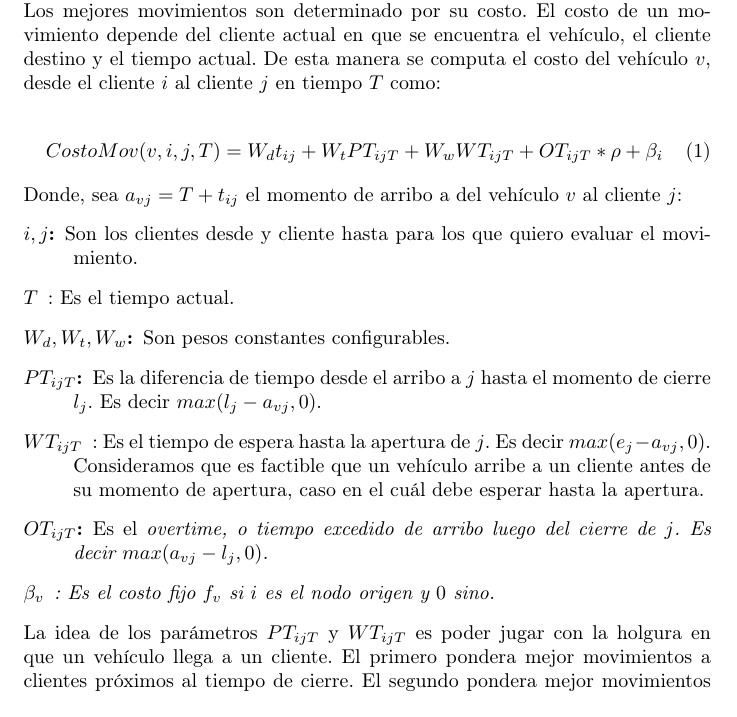
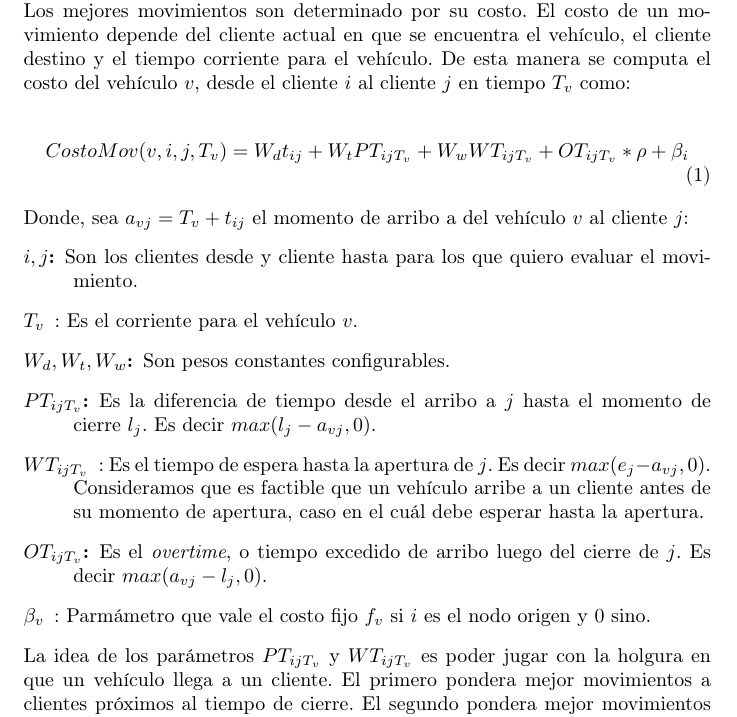
Before and after one commit to joaquinco/mor-proj, a LaTeX document (doc/document.tex): part of page 3 of 4, cut so that both start at the same text. Compiled offline with pdfLaTeX.

Commit message:
minor corrections

```diff
--- a/doc/document.tex
+++ b/doc/document.tex
@@ -92,24 +92,24 @@
 
   El procedimiento seguido en cada iteración es: para cada vehículo se toman los $MovesPerVehicle$ mejores movimientos posibles, de entre los factibles, y se agregan a una lista, luego se construye la RCL a partir de dicha lista de movimientos. Vale la pena aclarar que se consideran todos los vehículos, incluso los que no tienen clientes asignados y se asume que se encuentran en el nodo origen.
 
-  Los mejores movimientos son determinado por su costo. El costo de un movimiento depende del cliente actual en que se encuentra el vehículo, el cliente destino y el tiempo actual. De esta manera se computa el costo del vehículo $v$, desde el cliente $i$ al cliente $j$ en tiempo $T$ como:
+  Los mejores movimientos son determinado por su costo. El costo de un movimiento depende del cliente actual en que se encuentra el vehículo, el cliente destino y el tiempo corriente para el vehículo. De esta manera se computa el costo del vehículo $v$, desde el cliente $i$ al cliente $j$ en tiempo $T_v$ como:
 
   \begin{align}
-    CostoMov(v, i, j, T) = W_d t_{ij} + W_t PT_{ijT} + W_w WT_{ijT} + OT_{ijT} * \rho + \beta_i
+    CostoMov(v, i, j, T_v) = W_d t_{ij} + W_t PT_{ijT_v} + W_w WT_{ijT_v} + OT_{ijT_v} * \rho + \beta_i
   \end{align}
 
-  Donde, sea $a_{vj} = T + t_{ij}$ el momento de arribo a del vehículo $v$ al cliente $j$:
+  Donde, sea $a_{vj} = T_v + t_{ij}$ el momento de arribo a del vehículo $v$ al cliente $j$:
   \begin{description}
     \item[$i, j$:] Son los clientes desde y cliente hasta para los que quiero evaluar el movimiento.
-    \item[$T$]: Es el tiempo actual.
+    \item[$T_v$]: Es el corriente para el vehículo $v$.
     \item[$W_d, W_t, W_w$:] Son pesos constantes configurables.
-    \item[$PT_{ijT}$:] Es la diferencia de tiempo desde el arribo a $j$ hasta el momento de cierre $l_j$. Es decir $max(l_j - a_{vj}, 0)$.
-    \item[$WT_{ijT}$]: Es el tiempo de espera hasta la apertura de $j$. Es decir $max(e_j - a_{vj}, 0)$. Consideramos que es factible que un vehículo arribe a un cliente antes de su momento de apertura, caso en el cuál debe esperar hasta la apertura.
-    \item[$OT_{ijT}$:] Es el \it{overtime}, o tiempo excedido de arribo luego del cierre de $j$. Es decir $max(a_{vj} - l_j, 0)$.
-    \item[$\beta_v$]: Es el costo fijo $f_v$ si $i$ es el nodo origen y $0$ sino.
+    \item[$PT_{ijT_v}$:] Es la diferencia de tiempo desde el arribo a $j$ hasta el momento de cierre $l_j$. Es decir $max(l_j - a_{vj}, 0)$.
+    \item[$WT_{ijT_v}$]: Es el tiempo de espera hasta la apertura de $j$. Es decir $max(e_j - a_{vj}, 0)$. Consideramos que es factible que un vehículo arribe a un cliente antes de su momento de apertura, caso en el cuál debe esperar hasta la apertura.
+    \item[$OT_{ijT_v}$:] Es el {\it overtime}, o tiempo excedido de arribo luego del cierre de $j$. Es decir $max(a_{vj} - l_j, 0)$.
+    \item[$\beta_v$]: Parmámetro que vale el costo fijo $f_v$ si $i$ es el nodo origen y $0$ sino.
   \end{description}
 
-  La idea de los parámetros $PT_{ijT}$ y $WT_{ijT}$ es poder jugar con la holgura en que un vehículo llega a un cliente. El primero pondera mejor movimientos a clientes próximos al tiempo de cierre. El segundo pondera mejor movimientos que inducen menos tiempo de espera.
+  La idea de los parámetros $PT_{ijT_v}$ y $WT_{ijT_v}$ es poder jugar con la holgura en que un vehículo llega a un cliente. El primero pondera mejor movimientos a clientes próximos al tiempo de cierre. El segundo pondera mejor movimientos que inducen menos tiempo de espera.
 
   Finalmente, el criterio de parada de la fase de construcción se da cuando no quedan clientes sin satisfacer o no hay movimientos posibles.
 
```
